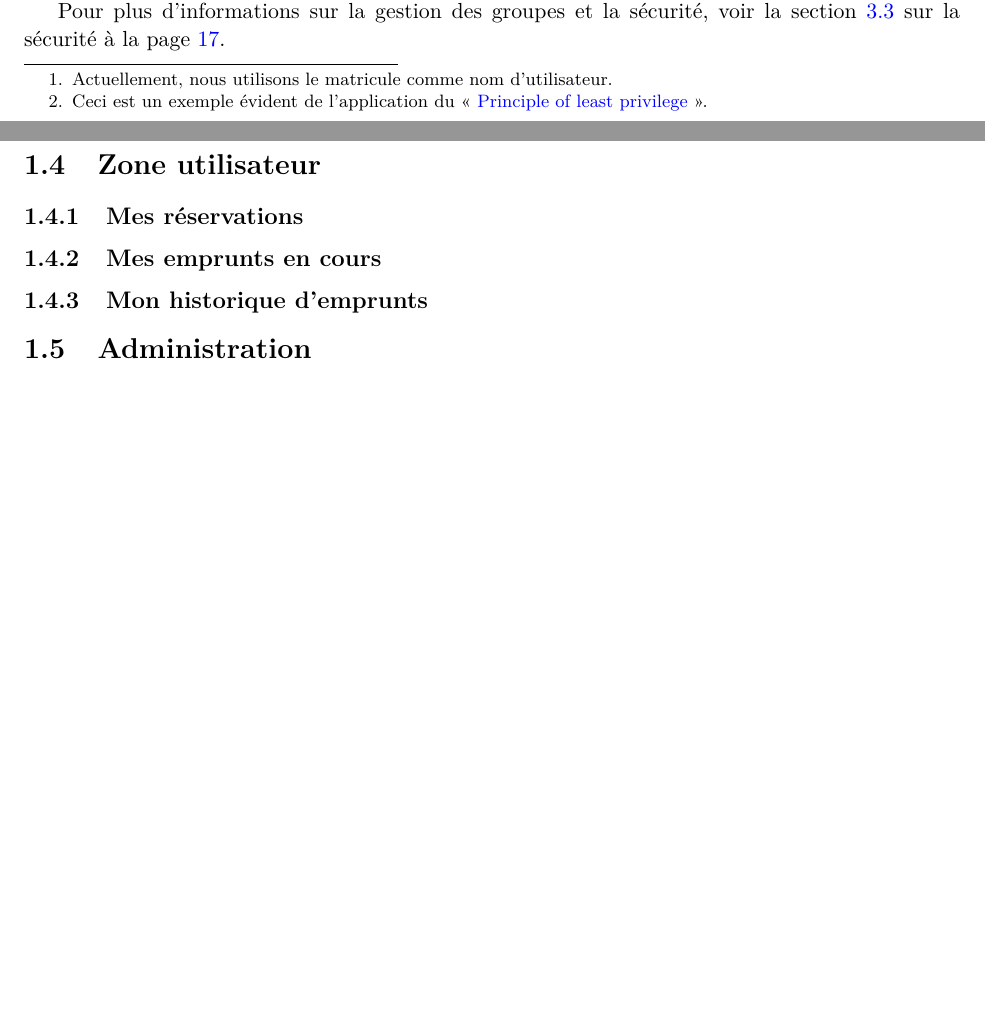
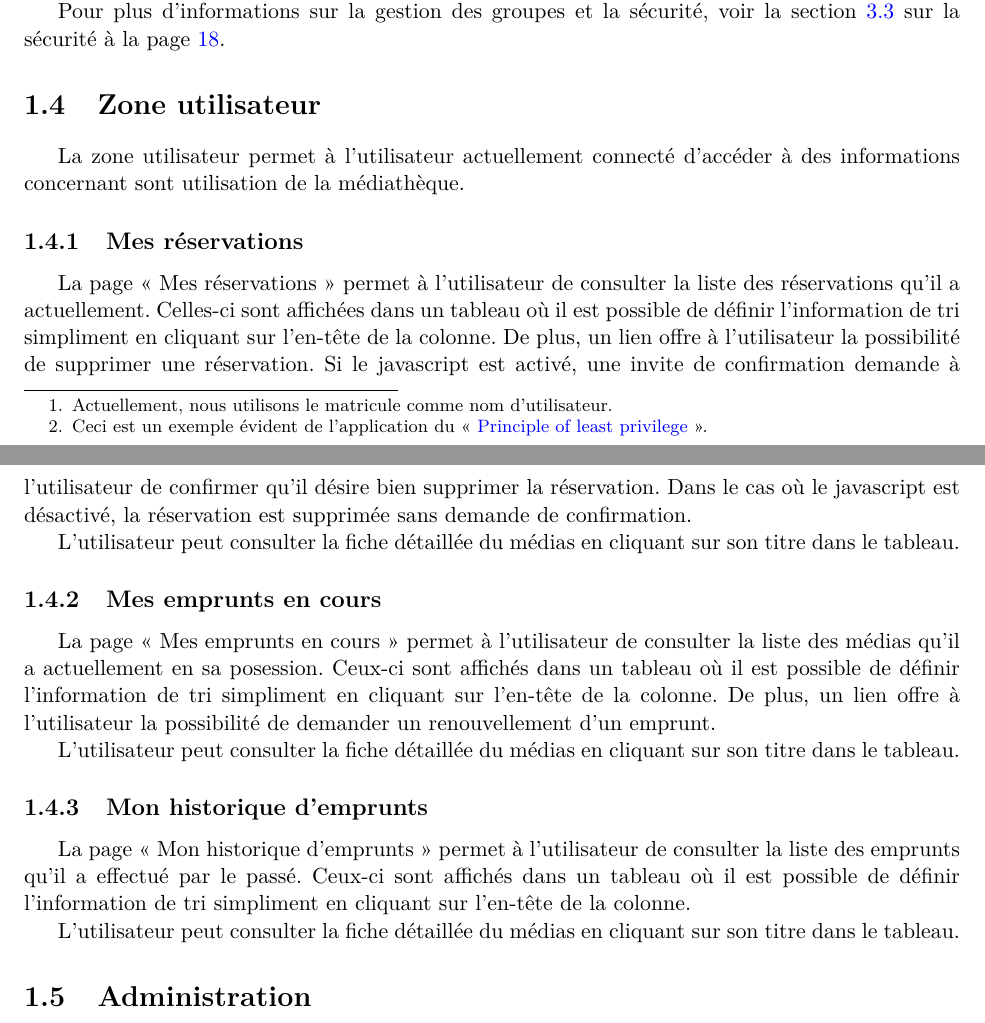
Before and after one commit to mdesharnais/mediatheque, a LaTeX document (documentation/documentFinal/documentFinal.tex): two parts of pages 9 and 10 of 29 before the commit and two parts of pages 9 and 10 of 30 after it, joined at a grey line, cut so that both start at the same text, the shorter picture padded with empty space. Compiled offline with pdfLaTeX.

Commit message:
Ajout la documentation de la zone utilisateur dans le document final.

```diff
--- a/documentation/documentFinal/documentFinal.tex
+++ b/documentation/documentFinal/documentFinal.tex
@@ -229,12 +229,23 @@ Les groupes servent à effectuer une distinction entre les différents utilisate
 Pour plus d'informations sur la gestion des groupes et la sécurité, voir la section \ref{sec:sécurité} sur la sécurité à la page \pageref{sec:sécurité}.
 
 \section{Zone utilisateur}
+La zone utilisateur permet à l'utilisateur actuellement connecté d'accéder à des informations concernant sont utilisation de la médiathèque.
 
 \subsection{Mes réservations}
+La page «~Mes réservations~» permet à l'utilisateur de consulter la liste des réservations qu'il a actuellement. Celles-ci sont affichées dans un tableau où il est possible de définir l'information de tri simpliment en cliquant sur l'en-tête de la colonne. De plus, un lien offre à l'utilisateur la possibilité de supprimer une réservation. Si le javascript est activé, une invite de confirmation demande à l'utilisateur de confirmer qu'il désire bien supprimer la réservation. Dans le cas où le javascript est désactivé, la réservation est supprimée sans demande de confirmation.
+
+L'utilisateur peut consulter la fiche détaillée du médias en cliquant sur son titre dans le tableau.
 
 \subsection{Mes emprunts en cours}
+La page «~Mes emprunts en cours~» permet à l'utilisateur de consulter la liste des médias qu'il a actuellement en sa posession. Ceux-ci sont affichés dans un tableau où il est possible de définir l'information de tri simpliment en cliquant sur l'en-tête de la colonne. De plus, un lien offre à l'utilisateur la possibilité de demander un renouvellement d'un emprunt.
+
+L'utilisateur peut consulter la fiche détaillée du médias en cliquant sur son titre dans le tableau.
 
 \subsection{Mon historique d'emprunts}
+
+La page «~Mon historique d'emprunts~» permet à l'utilisateur de consulter la liste des emprunts qu'il a effectué par le passé. Ceux-ci sont affichés dans un tableau où il est possible de définir l'information de tri simpliment en cliquant sur l'en-tête de la colonne.
+
+L'utilisateur peut consulter la fiche détaillée du médias en cliquant sur son titre dans le tableau.
 
 \section{Administration}
 
```
Also changed, not shown: documentation/documentFinal/documentFinal.tex (10 more changed lines), 1 other file.
